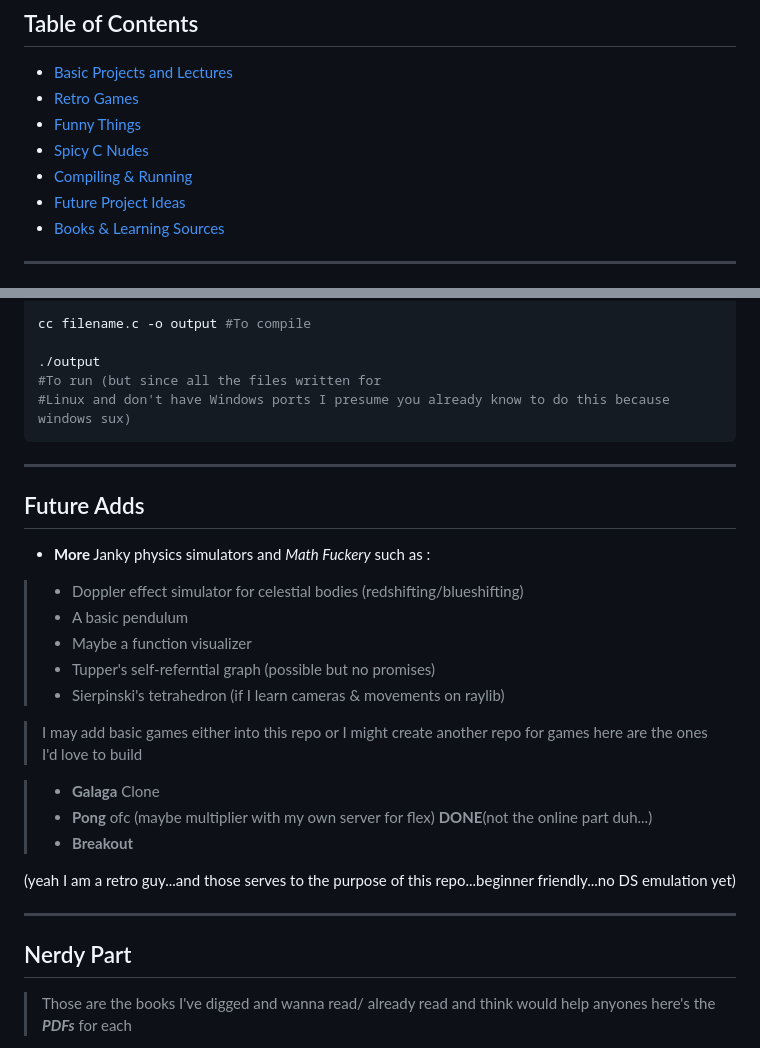
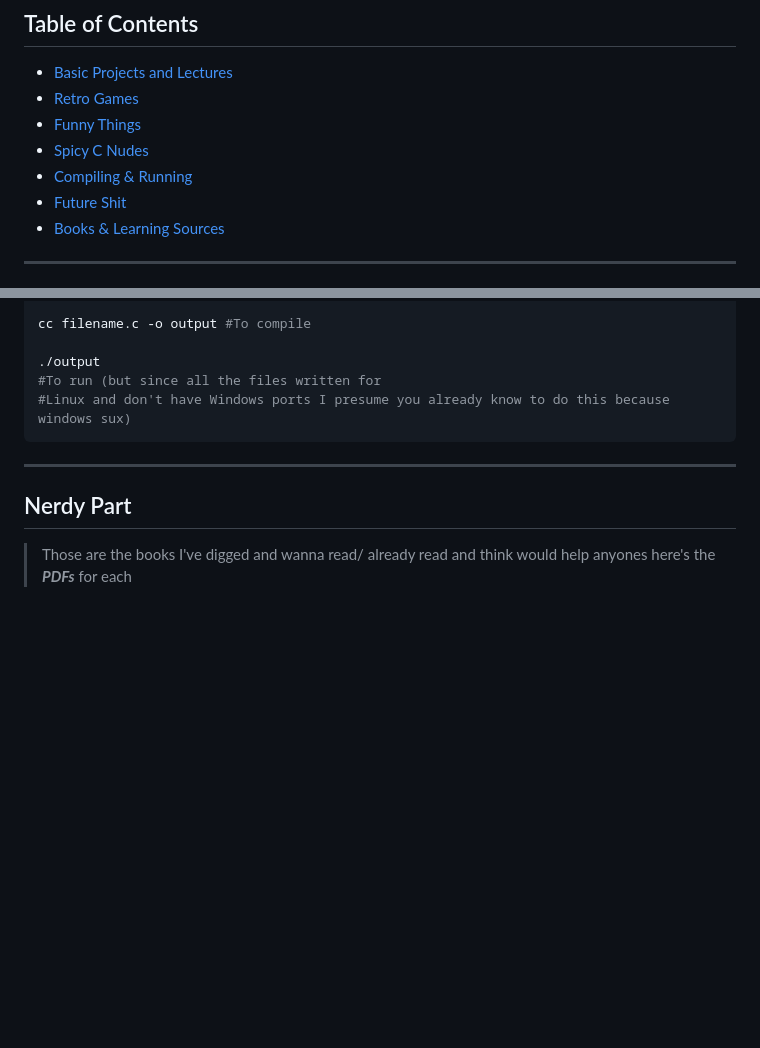
Before and after one commit to neurmancer/Basic-C-Examples, a Markdown page: README.md, 2 parts joined by grey strips. Drawn GitHub-style; blank space fills up the shorter version.

Commit message:
Trying to keep shit under control

```diff
--- a/README.md
+++ b/README.md
@@ -9,7 +9,7 @@
 - [Funny Things](#funny-things)
 - [Spicy C Nudes](#asm-disassemblies-of-files-for-those-low-level-gremlins-like-me-loves-spicy-c-nudes)
 - [Compiling & Running](#compile-and-run)
-- [Future Project Ideas](#future-adds)
+- [Future Shit](futureShit.md)
 - [Books & Learning Sources](#nerdy-part)
 
 ---
@@ -195,26 +195,6 @@ cc filename.c -o output #To compile
 
 ---
 
-## Future Adds
-
-- **More** Janky physics simulators and _Math Fuckery_ such as :
-
-> - Doppler effect simulator for celestial bodies (redshifting/blueshifting)
-> - A basic pendulum
-> - Maybe a function visualizer
-> - Tupper's self-referntial graph (possible but no promises)
-> - Sierpinski's tetrahedron (if I learn cameras & movements on raylib)
-
-> I may add basic games either into this repo or I might create another repo for games here are the ones I'd love to build
-
-> - **Galaga** Clone
-> - **Pong** ofc (maybe multiplier with my own server for flex) **DONE**(not the online part duh...)
-> - **Breakout**
-
-(yeah I am a retro guy...and those serves to the purpose of this repo...beginner friendly...no DS emulation yet)
-
----
-
 ## Nerdy Part
 
 > Those are the books I've digged and wanna read/ already read and think would help anyones here's the ***PDFs*** for each
```
Also changed, not shown: futureShit.md (added, +40 -0 lines).
